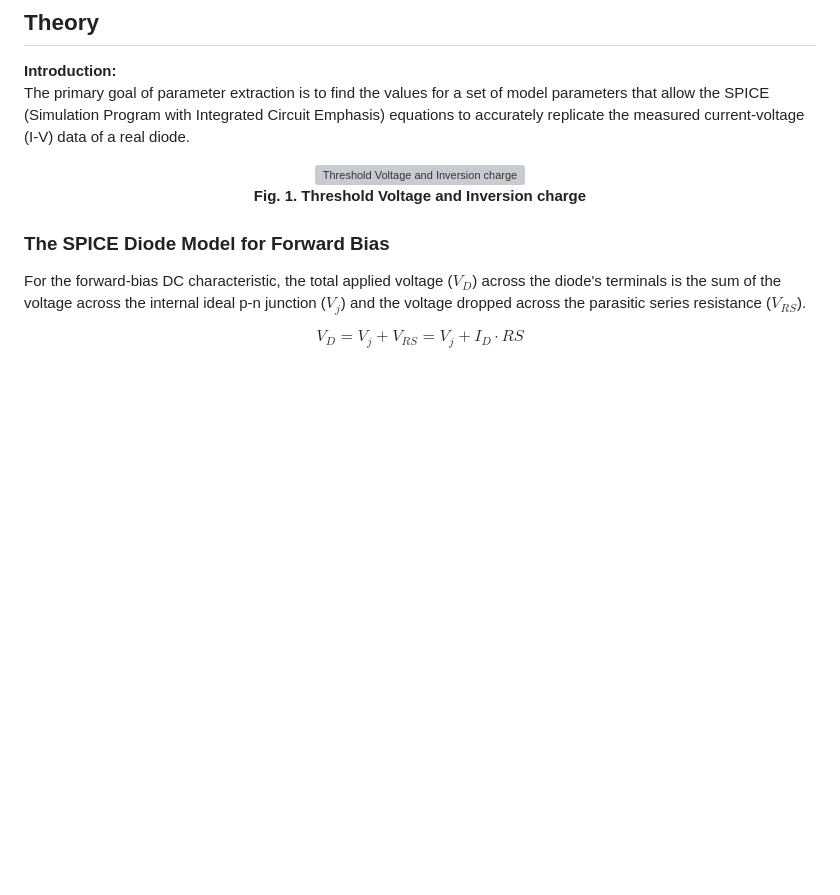
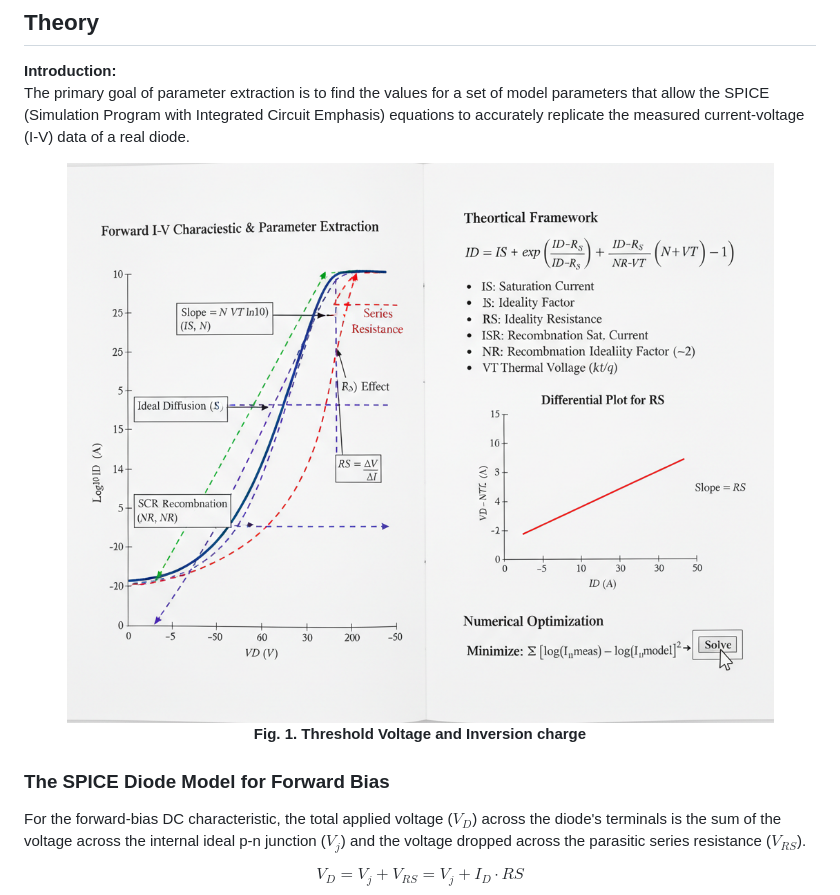
Before and after one commit to virtual-labs/exp-diode-iv-spice-iitkgp, a Markdown page: experiment/theory.md, the part around the change. Rendered like a GitHub page; blank space fills up the shorter version; grey boxes are pictures that could not be loaded.

```diff
--- a/experiment/theory.md
+++ b/experiment/theory.md
@@ -2,7 +2,7 @@
 **Introduction:**
 The primary goal of parameter extraction is to find the values for a set of model parameters that allow the SPICE (Simulation Program with Integrated Circuit Emphasis) equations to accurately replicate the measured current-voltage (I-V) data of a real diode.
 <div align="center">
-    <img src="images/th1.png" alt="Threshold Voltage and Inversion charge">
+    <img src="images/th2.png" alt="Threshold Voltage and Inversion charge">
       <p><strong>Fig. 1. Threshold Voltage and Inversion charge</strong></p>
 </div>
 
```
